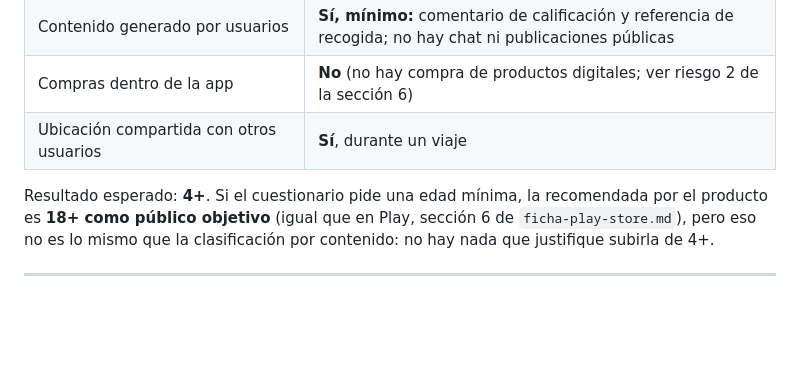
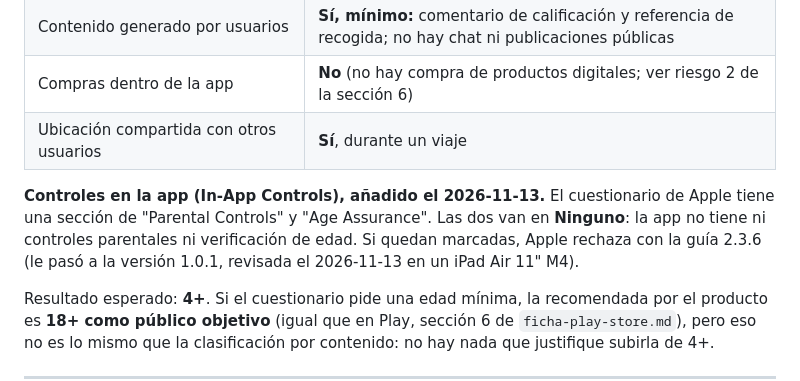
Before and after one commit to jhan0711/motomoto, a Markdown page: docs/operaciones/ficha-app-store.md, the part around the change. Rendered like a GitHub page; blank space fills up the shorter version.

Commit message:
Docs: Apple rechaza 1.0.1 por 2.3.6 (controles en la app de la clasificacion por edades)
Co-Authored-By: Claude Sonnet 5.5 <noreply@anthropic.com>

```diff
--- a/docs/operaciones/ficha-app-store.md
+++ b/docs/operaciones/ficha-app-store.md
@@ -173,6 +173,8 @@ Cuestionario nuevo de Apple (4+, 9+, 13+, 16+, 18+). Respuestas:
 | Compras dentro de la app                             | **No** (no hay compra de productos digitales; ver riesgo 2 de la sección 6)                                |
 | Ubicación compartida con otros usuarios              | **Sí**, durante un viaje                                                                                   |
 
+**Controles en la app (In-App Controls), añadido el 2026-11-13.** El cuestionario de Apple tiene una sección de "Parental Controls" y "Age Assurance". Las dos van en **Ninguno**: la app no tiene ni controles parentales ni verificación de edad. Si quedan marcadas, Apple rechaza con la guía 2.3.6 (le pasó a la versión 1.0.1, revisada el 2026-11-13 en un iPad Air 11" M4).
+
 Resultado esperado: **4+**. Si el cuestionario pide una edad mínima, la
 recomendada por el producto es **18+ como público objetivo** (igual que en Play,
 sección 6 de `ficha-play-store.md`), pero eso no es lo mismo que la
```
